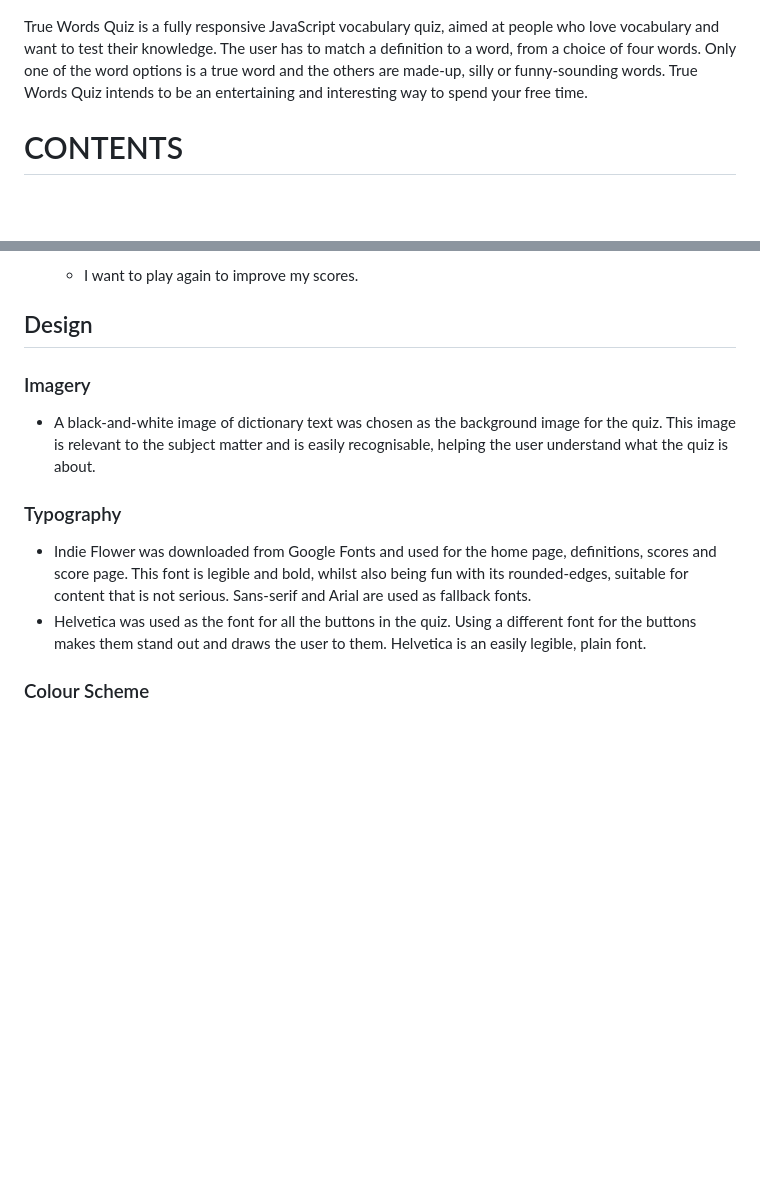
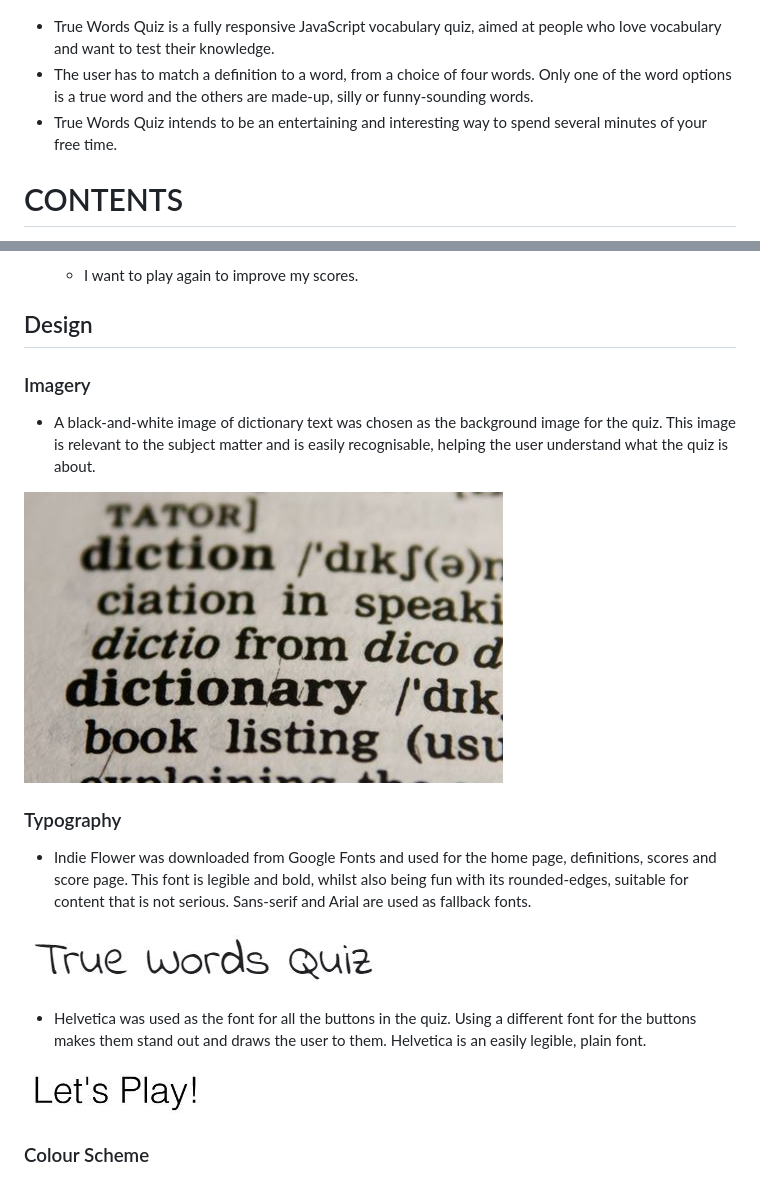
Before and after one commit to helenmurugan/true-words-quiz, a Markdown page: README.md, 2 parts joined by grey strips. Rendered like a GitHub page; pictures changed too: documentation/helvetica-font.jpg (added), documentation/indie-flower-font.jpg (added); blank space fills up the shorter version.

Commit message:
Add images of fonts to README.md

```diff
--- a/README.md
+++ b/README.md
@@ -9,7 +9,9 @@ This document describes the development process for True Words Quiz. This site i
 
 ![Screen generator image showing True Words Quiz on different sized devices](/documentation/screen-generator.jpg)
 
-True Words Quiz is a fully responsive JavaScript vocabulary quiz, aimed at people who love vocabulary and want to test their knowledge. The user has to match a definition to a word, from a choice of four words. Only one of the word options is a true word and the others are made-up, silly or funny-sounding words. True Words Quiz intends to be an entertaining and interesting way to spend your free time.
+* True Words Quiz is a fully responsive JavaScript vocabulary quiz, aimed at people who love vocabulary and want to test their knowledge.
+* The user has to match a definition to a word, from a choice of four words. Only one of the word options is a true word and the others are made-up, silly or funny-sounding words.
+* True Words Quiz intends to be an entertaining and interesting way to spend several minutes of your free time.
 
 # CONTENTS
 * [User Experience](#user-experience)
@@ -52,14 +54,20 @@ True Words Quiz is a fully responsive JavaScript vocabulary quiz, aimed at peopl
     * I want to play again to improve my scores.
 
 ## Design
-
 ### Imagery
 * A black-and-white image of dictionary text was chosen as the background image for the quiz. This image is relevant to the subject matter and is easily recognisable, helping the user understand what the quiz is about.
+
+![Image of dictionary text used as background](/documentation/cover-image-snippet.jpg)
 
 ### Typography
 
 * Indie Flower was downloaded from Google Fonts and used for the home page, definitions, scores and score page. This font is legible and bold, whilst also being fun with its rounded-edges, suitable for content that is not serious. Sans-serif and Arial are used as fallback fonts.
+
+![Image of "True Words Quiz" typed with indie-flower font](/documentation/indie-flower-font.jpg)
+
 * Helvetica was used as the font for all the buttons in the quiz. Using a different font for the buttons makes them stand out and draws the user to them. Helvetica is an easily legible, plain font.
+
+![Image of "Let's Play!" typed with helvetica font](/documentation/helvetica-font.jpg)
 
 ### Colour Scheme
 * Minimal colour is used throughout the site in keeping with the dictionary theme.
```
